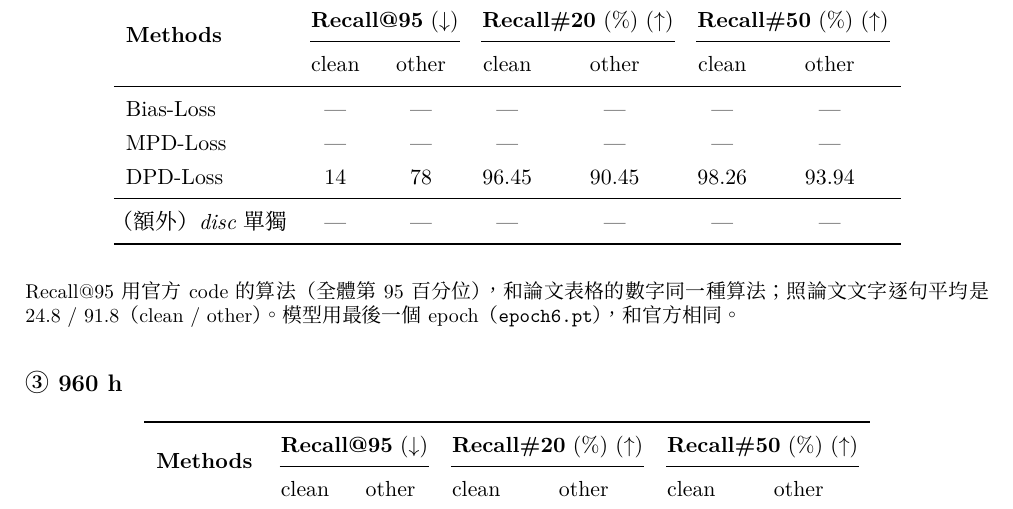
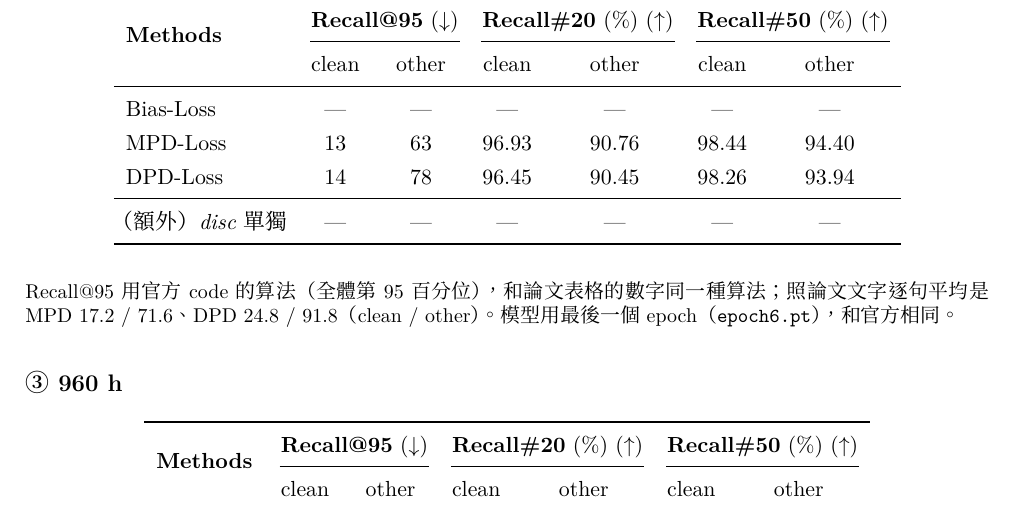
Before and after one commit to acheeeee/COALA_reproduce, a LaTeX document (RESULTS.tex): part of page 2 of 3, cut so that both start at the same text. Compiled offline with XeLaTeX; a missing font is replaced by an installed copy or a similar font.

Commit message:
RESULTS: 100h MPD Recall (N=5000)
Co-Authored-By: Claude Opus 5.5 <noreply@anthropic.com>

```diff
--- a/RESULTS.tex
+++ b/RESULTS.tex
@@ -143,7 +143,7 @@ DPD-Loss   & \textbf{9.0} & \textbf{13.0} & \textbf{99.09} & \textbf{96.59} & \t
  & clean & other & clean & other & clean & other \\
 \midrule
 Bias-Loss & \todo & \todo & \todo & \todo & \todo & \todo \\
-MPD-Loss  & \todo & \todo & \todo & \todo & \todo & \todo \\
+MPD-Loss  & 13 & 63 & 96.93 & 90.76 & 98.44 & 94.40 \\
 DPD-Loss  & 14 & 78 & 96.45 & 90.45 & 98.26 & 93.94 \\
 \midrule
 \textit{（額外）disc 單獨} & \todo & \todo & \todo & \todo & \todo & \todo \\
@@ -151,7 +151,7 @@ DPD-Loss  & 14 & 78 & 96.45 & 90.45 & 98.26 & 93.94 \\
 \end{tabular}
 \end{center}
 
-{\small Recall@95 用官方 code 的算法（全體第 95 百分位），和論文表格的數字同一種算法；照論文文字逐句平均是 24.8 / 91.8（clean / other）。模型用最後一個 epoch（\texttt{epoch6.pt}），和官方相同。\par}
+{\small Recall@95 用官方 code 的算法（全體第 95 百分位），和論文表格的數字同一種算法；照論文文字逐句平均是 MPD 17.2 / 71.6、DPD 24.8 / 91.8（clean / other）。模型用最後一個 epoch（\texttt{epoch6.pt}），和官方相同。\par}
 
 \subsection*{③ 960 h}
 
```
Also changed, not shown: RESULTS.md (+2 -2 lines).
